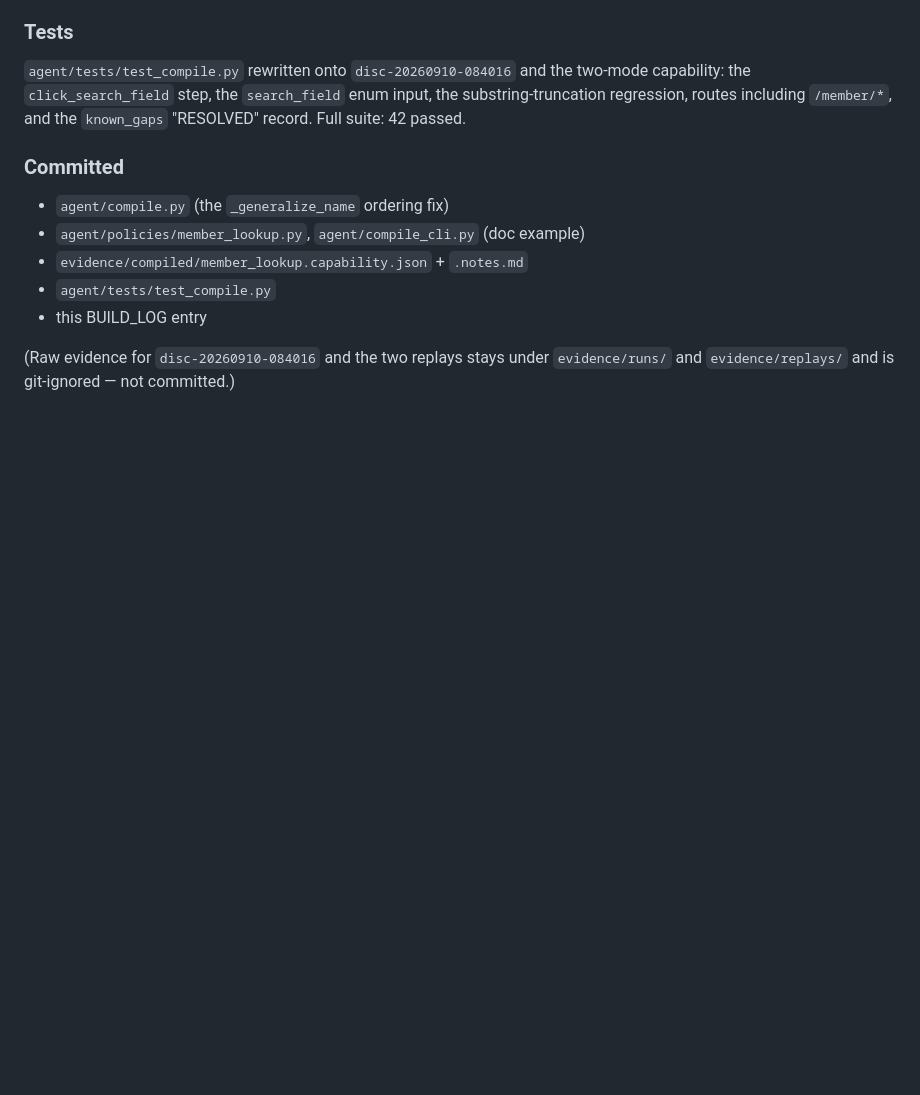
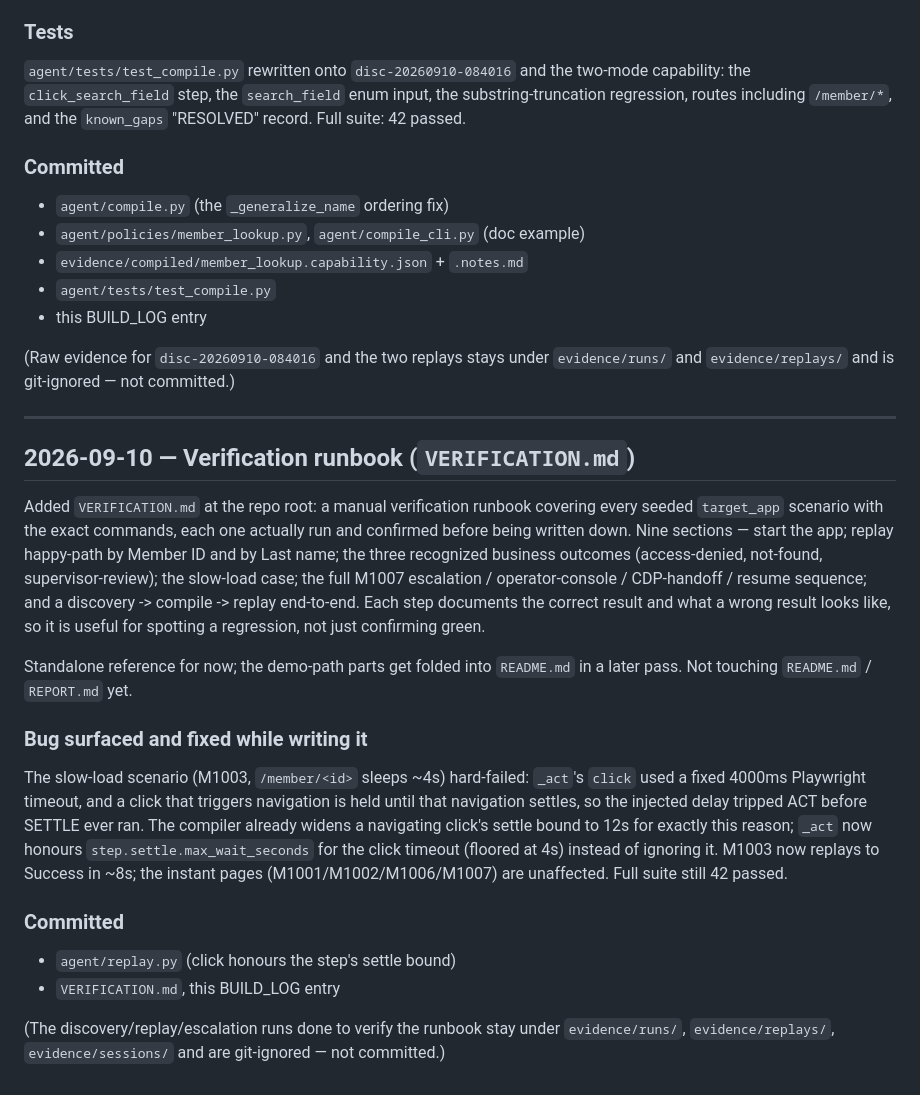
Before and after one commit to Niramay-Kelkar/discovery-replay, a Markdown page: BUILD_LOG.md, the part around the change. Rendered like a GitHub page; blank space fills up the shorter version.

```diff
--- a/BUILD_LOG.md
+++ b/BUILD_LOG.md
@@ -982,3 +982,43 @@ suite: 42 passed.
 (Raw evidence for `disc-20260910-084016` and the two replays stays under
 `evidence/runs/` and `evidence/replays/` and is git-ignored — not
 committed.)
+
+---
+
+## 2026-09-10 — Verification runbook (`VERIFICATION.md`)
+
+Added `VERIFICATION.md` at the repo root: a manual verification runbook
+covering every seeded `target_app` scenario with the exact commands,
+each one actually run and confirmed before being written down. Nine
+sections — start the app; replay happy-path by Member ID and by Last
+name; the three recognized business outcomes (access-denied, not-found,
+supervisor-review); the slow-load case; the full M1007 escalation /
+operator-console / CDP-handoff / resume sequence; and a discovery ->
+compile -> replay end-to-end. Each step documents the correct result
+and what a wrong result looks like, so it is useful for spotting a
+regression, not just confirming green.
+
+Standalone reference for now; the demo-path parts get folded into
+`README.md` in a later pass. Not touching `README.md` / `REPORT.md`
+yet.
+
+### Bug surfaced and fixed while writing it
+
+The slow-load scenario (M1003, `/member/<id>` sleeps ~4s) hard-failed:
+`_act`'s `click` used a fixed 4000ms Playwright timeout, and a click
+that triggers navigation is held until that navigation settles, so the
+injected delay tripped ACT before SETTLE ever ran. The compiler already
+widens a navigating click's settle bound to 12s for exactly this
+reason; `_act` now honours `step.settle.max_wait_seconds` for the click
+timeout (floored at 4s) instead of ignoring it. M1003 now replays to
+Success in ~8s; the instant pages (M1001/M1002/M1006/M1007) are
+unaffected. Full suite still 42 passed.
+
+### Committed
+
+- `agent/replay.py` (click honours the step's settle bound)
+- `VERIFICATION.md`, this BUILD_LOG entry
+
+(The discovery/replay/escalation runs done to verify the runbook stay
+under `evidence/runs/`, `evidence/replays/`, `evidence/sessions/` and
+are git-ignored — not committed.)
```
Also changed, not shown: VERIFICATION.md (added, +556 -0 lines).
